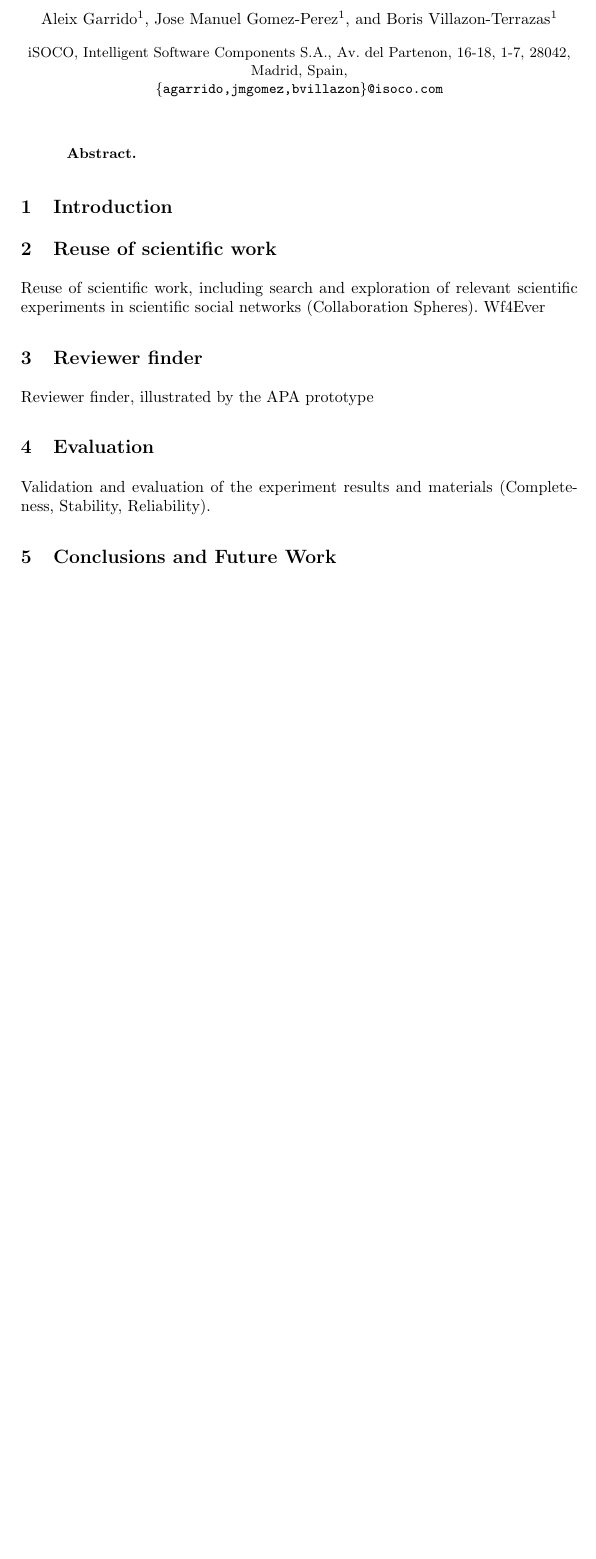
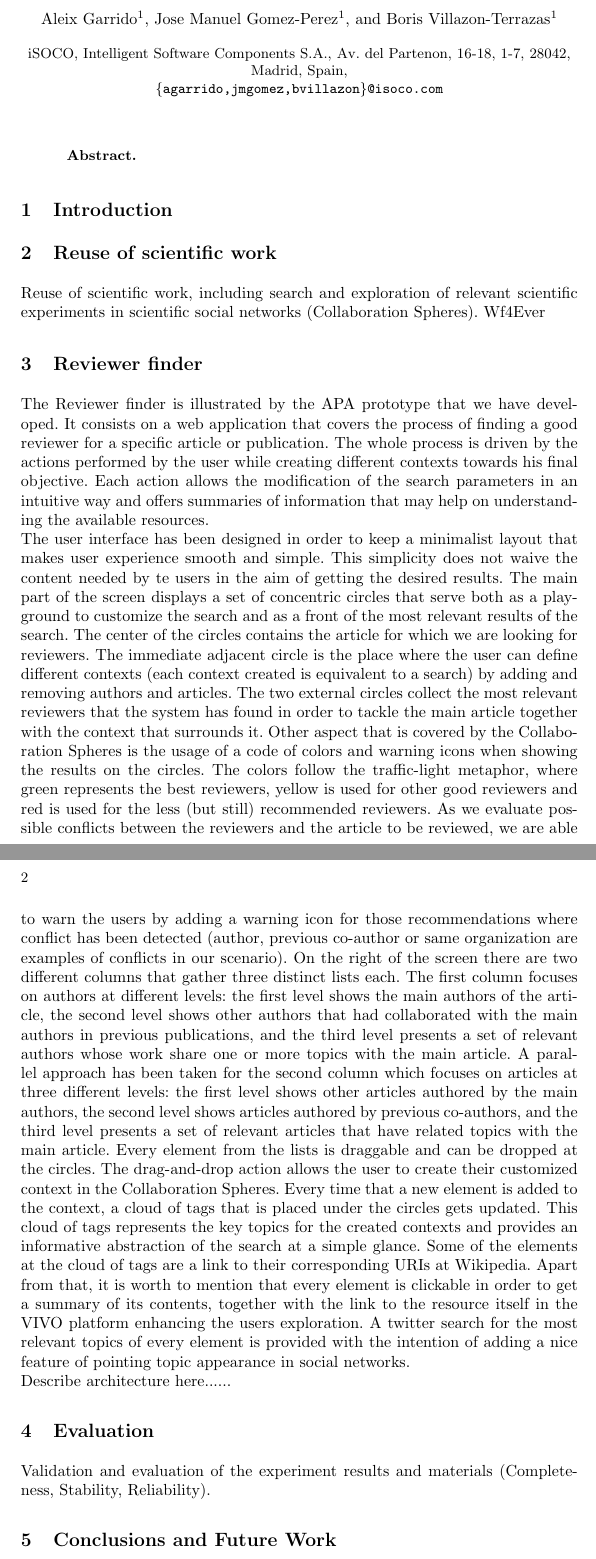
Before and after one commit to boricles/cs-cp, a LaTeX paper (src/cs-cp.tex, which reads src/reviewerfinder.tex): part of the page before the commit and two parts of pages 1 and 2 of 2 after it, the two joined at a grey line, cut so that both start at the same text, the shorter picture padded with empty space. Compiled offline with pdfLaTeX.

Commit message:
Some writing...

```diff
--- a/src/reviewerfinder.tex
+++ b/src/reviewerfinder.tex
@@ -1 +1,11 @@
-Reviewer finder, illustrated by the APA prototype
+%introducción
+The Reviewer finder is illustrated by the APA prototype that we have developed. It consists on a web application that covers the process of finding a good reviewer for a specific article or publication. The whole process is driven by the actions performed by the user while creating different contexts towards his final objective. Each action allows the modification of the search parameters in an intuitive way and offers summaries of information that may help on understanding the available resources.\\
+%descripción de la interfaz
+The user interface has been designed in order to keep a minimalist layout that makes user experience smooth and simple. This simplicity does not waive the content needed by te users in the aim of getting the desired results. The main part of the screen displays a set of concentric circles that serve both as a playground to customize the search and as a front of the most relevant results of the search.
+The center of the circles contains the article for which we are looking for reviewers. The immediate adjacent circle is the place where the user can define different contexts (each context created is equivalent to a search) by adding and removing authors and articles. The two external circles collect the most relevant reviewers that the system has found in order to tackle the main article together with the context that surrounds it.
+Other aspect that is covered by the Collaboration Spheres is the usage of a code of colors and warning icons when showing the results on the circles. The colors follow the traffic-light metaphor, where green represents the best reviewers, yellow is used for other good reviewers and red is used for the less (but still) recommended reviewers. As we evaluate possible conflicts between the reviewers and the article to be reviewed, we are able to warn the users by adding a warning icon for those recommendations where conflict has been detected (author, previous co-author or same organization are examples of conflicts in our scenario).
+On the right of the screen there are two different columns that gather three distinct lists each. The first column focuses on authors at different levels: the first level shows the main authors of the article, the second level shows other authors that had collaborated with the main authors in previous publications, and the third level presents a set of relevant authors whose work share one or more topics with the main article. A parallel approach has been taken for the second column which focuses on articles at three different levels: the first level shows other articles authored by the main authors,  the second level shows articles authored by previous co-authors, and the third level presents a set of relevant articles that have related topics with the main article. Every element from the lists is draggable and can be dropped at the circles. The drag-and-drop action allows the user to create their customized context in the Collaboration Spheres.
+Every time that a new element is added to the context, a cloud of tags that is placed under the circles gets updated. This cloud of tags represents the key topics for the created contexts and provides an informative abstraction of the search at a simple glance. Some of the elements at the cloud of tags are a link to their corresponding URIs at Wikipedia.
+Apart from that, it is worth to mention that every element is clickable in order to get a summary of its contents, together with the link to the resource itself in the VIVO platform enhancing the users exploration. A twitter search for the most relevant topics of every element is provided with the intention of adding a nice feature of pointing topic appearance in social networks.\\
+%descripción de las acciones y los resultados
+Describe architecture here......
```
Also changed, not shown: src/cs-cp.pdf (added), 3 other files.
